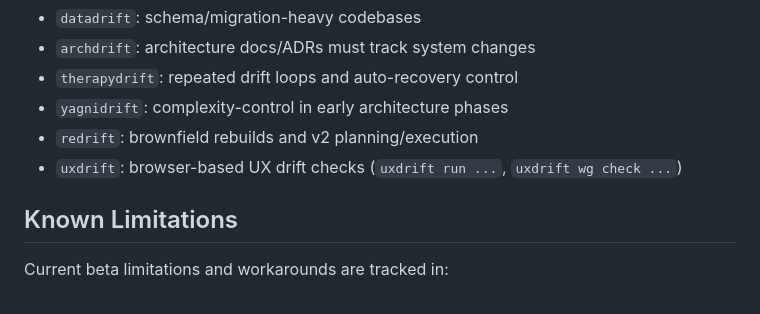
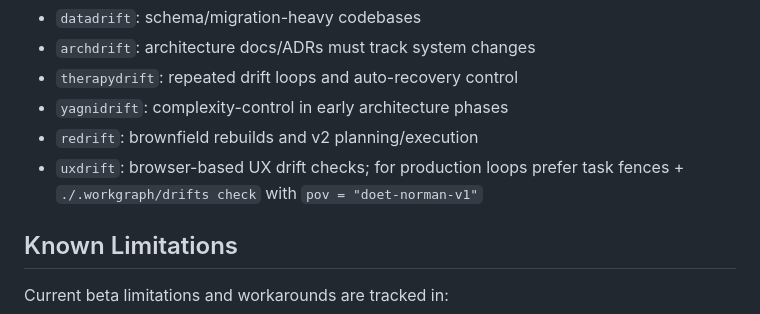
Before and after one commit to dbmcco/speedrift-ecosystem, a Markdown page: README.md, the part around the change. GitHub-like rendering.

Commit message:
docs: clarify uxdrift pov usage in module matrix

```diff
--- a/README.md
+++ b/README.md
@@ -235,7 +235,7 @@ Add modules by need:
 - `therapydrift`: repeated drift loops and auto-recovery control
 - `yagnidrift`: complexity-control in early architecture phases
 - `redrift`: brownfield rebuilds and v2 planning/execution
-- `uxdrift`: browser-based UX drift checks (`uxdrift run ...`, `uxdrift wg check ...`)
+- `uxdrift`: browser-based UX drift checks; for production loops prefer task fences + `./.workgraph/drifts check` with `pov = "doet-norman-v1"`
 
 ## Known Limitations
 
```
